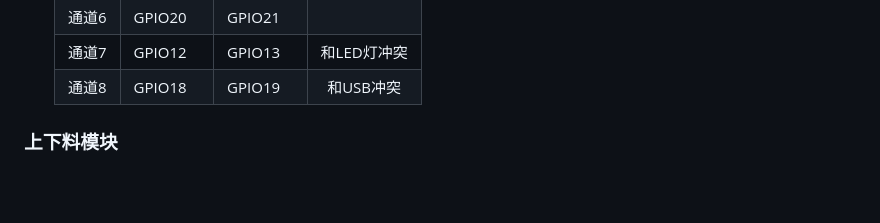
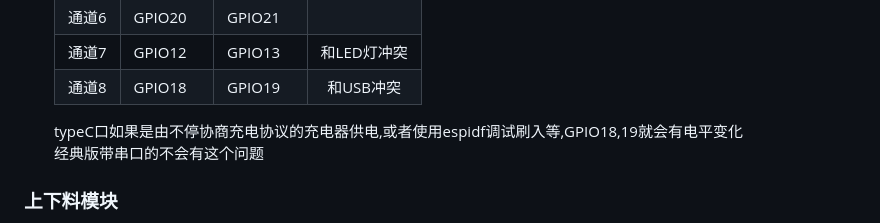
Before and after one commit to zfkun/Top-AMS, a Markdown page: README.md, the part around the change. GitHub-like rendering; blank space fills up the shorter version.

Commit message:
增加了readme说明

```diff
--- a/README.md
+++ b/README.md
@@ -26,6 +26,9 @@
   | 通道6 | GPIO20 | GPIO21 |
   | 通道7 | GPIO12 | GPIO13 | 和LED灯冲突 |
   | 通道8 | GPIO18 | GPIO19 | 和USB冲突 |
+
+  typeC口如果是由不停协商充电协议的充电器供电,或者使用espidf调试刷入等,GPIO18,19就会有电平变化<br>
+  经典版带串口的不会有这个问题
 ### 上下料模块
 - 上下料模块有两种电机方案,这两种方案在与主控的接线上没有不同
 - [N20电机方案](hard\N20电机方案\README.md)
```
